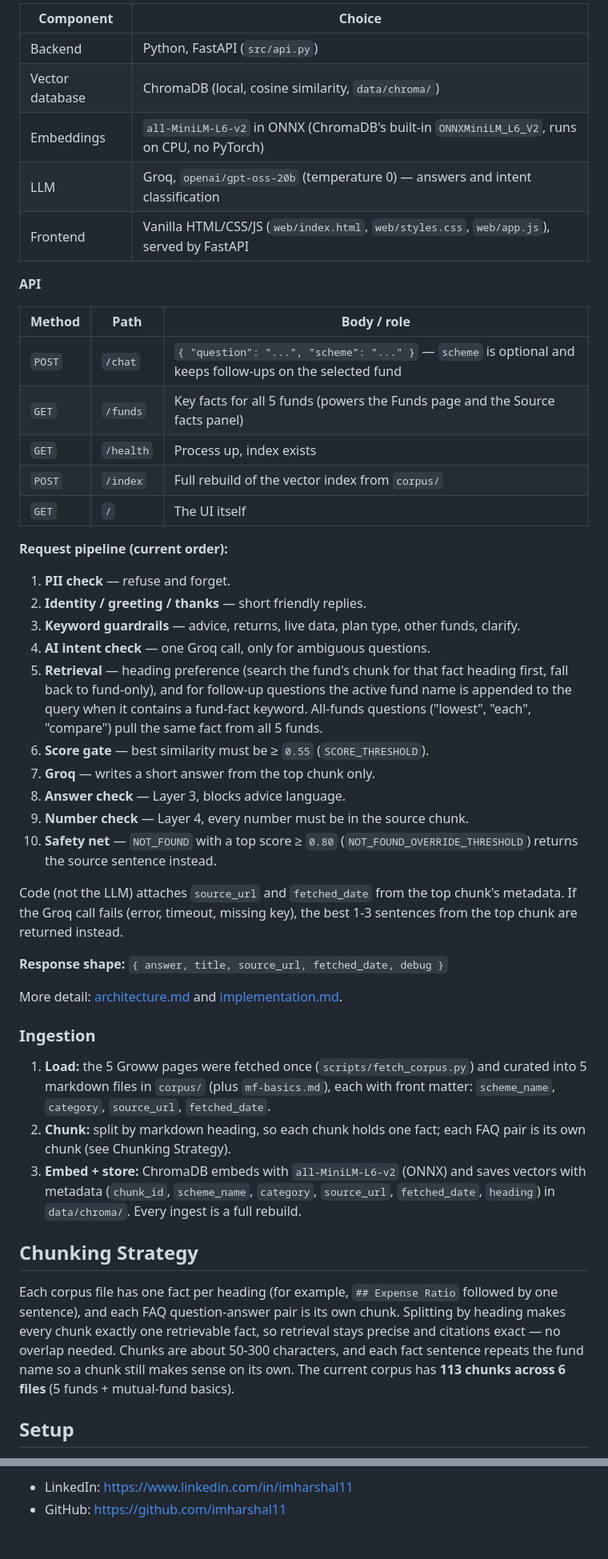
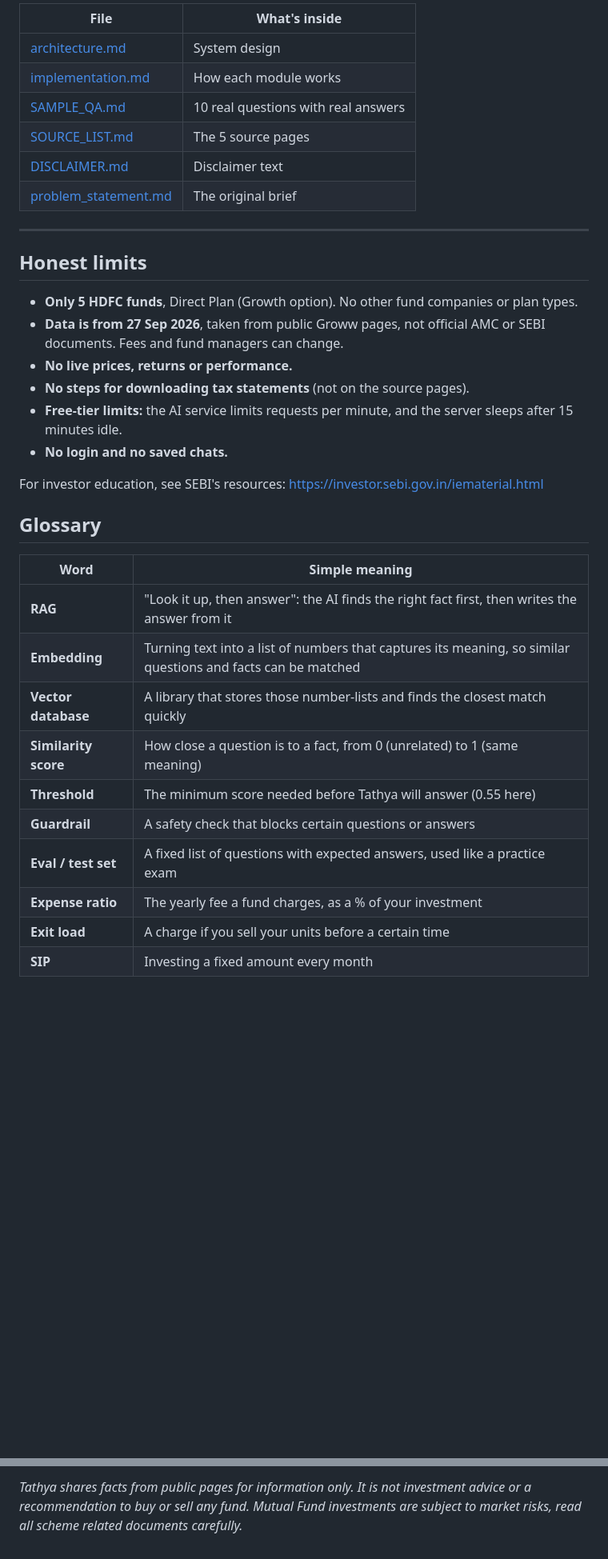
Before and after one commit to imharshal11/tathya-mf-faq-bot, a Markdown page: README.md, 2 parts joined by grey strips. Shown at 80% size. Rendered like a GitHub page; blank space fills up the shorter version.

```diff
--- a/README.md
+++ b/README.md
@@ -80,50 +235,38 @@ Failed row numbers are saved to `tests/last_failed.txt` for `--failed`. The scri
 
-| Component | Choice |
-|---|---|
-| Backend | Python, FastAPI (`src/api.py`) |
-| Vector database | ChromaDB (local, cosine similarity, `data/chroma/`) |
-| Embeddings | `all-MiniLM-L6-v2` in ONNX (ChromaDB's built-in `ONNXMiniLM_L6_V2`, runs on CPU, no PyTorch) |
-| LLM | Groq, `openai/gpt-oss-20b` (temperature 0) — answers and intent classification |
-| Frontend | Vanilla HTML/CSS/JS (`web/index.html`, `web/styles.css`, `web/app.js`), served by FastAPI |
+| File | What's inside |
+| --- | --- |
+| [architecture.md](architecture.md) | System design |
+| [implementation.md](implementation.md) | How each module works |
+| [SAMPLE_QA.md](SAMPLE_QA.md) | 10 real questions with real answers |
+| [SOURCE_LIST.md](SOURCE_LIST.md) | The 5 source pages |
+| [DISCLAIMER.md](DISCLAIMER.md) | Disclaimer text |
+| [problem_statement.md](problem_statement.md) | The original brief |
 
-**API**
+---
 
-| Method | Path | Body / role |
-|---|---|---|
-| `POST` | `/chat` | `{ "question": "...", "scheme": "..." }` — `scheme` is optional and keeps follow-ups on the selected fund |
-| `GET` | `/funds` | Key facts for all 5 funds (powers the Funds page and the Source facts panel) |
-| `GET` | `/health` | Process up, index exists |
-| `POST` | `/index` | Full rebuild of the vector index from `corpus/` |
-| `GET` | `/` | The UI itself |
+## Honest limits
 
-**Request pipeline (current order):**
+- **Only 5 HDFC funds**, Direct Plan (Growth option). No other fund companies or plan types.
+- **Data is from 27 Sep 2026**, taken from public Groww pages, not official AMC or SEBI documents. Fees and fund managers can change.
+- **No live prices, returns or performance.**
+- **No steps for downloading tax statements** (not on the source pages).
+- **Free-tier limits:** the AI service limits requests per minute, and the server sleeps after 15 minutes idle.
+- **No login and no saved chats.**
 
-1. **PII check** — refuse and forget.
-2. **Identity / greeting / thanks** — short friendly replies.
-3. **Keyword guardrails** — advice, returns, live data, plan type, other funds, clarify.
-4. **AI intent check** — one Groq call, only for ambiguous questions.
-5. **Retrieval** — heading preference (search the fund's chunk for that fact heading first, fall back to fund-only), and for follow-up questions the active fund name is appended to the query when it contains a fund-fact keyword. All-funds questions ("lowest", "each", "compare") pull the same fact from all 5 funds.
-6. **Score gate** — best similarity must be ≥ `0.55` (`SCORE_THRESHOLD`).
-7. **Groq** — writes a short answer from the top chunk only.
-8. **Answer check** — Layer 3, blocks advice language.
-9. **Number check** — Layer 4, every number must be in the source chunk.
-10. **Safety net** — `NOT_FOUND` with a top score ≥ `0.80` (`NOT_FOUND_OVERRIDE_THRESHOLD`) returns the source sentence instead.
+For investor education, see SEBI's resources: https://investor.sebi.gov.in/iematerial.html
 
-Code (not the LLM) attaches `source_url` and `fetched_date` from the top chunk's metadata. If the Groq call fails (error, timeout, missing key), the best 1-3 sentences from the top chunk are returned instead.
+## Glossary
 
-**Response shape:** `{ answer, title, source_url, fetched_date, debug }`
+| Word | Simple meaning |
+| --- | --- |
+| **RAG** | "Look it up, then answer": the AI finds the right fact first, then writes the answer from it |
+| **Embedding** | Turning text into a list of numbers that captures its meaning, so similar questions and facts can be matched |
+| **Vector database** | A library that stores those number-lists and finds the closest match quickly |
+| **Similarity score** | How close a question is to a fact, from 0 (unrelated) to 1 (same meaning) |
+| **Threshold** | The minimum score needed before Tathya will answer (0.55 here) |
+| **Guardrail** | A safety check that blocks certain questions or answers |
+| **Eval / test set** | A fixed list of questions with expected answers, used like a practice exam |
+| **Expense ratio** | The yearly fee a fund charges, as a % of your investment |
+| **Exit load** | A charge if you sell your units before a certain time |
+| **SIP** | Investing a fixed amount every month |
 
-More detail: [architecture.md](architecture.md) and [implementation.md](implementation.md).
-
-### Ingestion
-
-1. **Load:** the 5 Groww pages were fetched once (`scripts/fetch_corpus.py`) and curated into 5 markdown files in `corpus/` (plus `mf-basics.md`), each with front matter: `scheme_name`, `category`, `source_url`, `fetched_date`.
-2. **Chunk:** split by markdown heading, so each chunk holds one fact; each FAQ pair is its own chunk (see Chunking Strategy).
-3. **Embed + store:** ChromaDB embeds with `all-MiniLM-L6-v2` (ONNX) and saves vectors with metadata (`chunk_id`, `scheme_name`, `category`, `source_url`, `fetched_date`, `heading`) in `data/chroma/`. Every ingest is a full rebuild.
-
-## Chunking Strategy
-
-Each corpus file has one fact per heading (for example, `## Expense Ratio` followed by one sentence), and each FAQ question-answer pair is its own chunk. Splitting by heading makes every chunk exactly one retrievable fact, so retrieval stays precise and citations exact — no overlap needed. Chunks are about 50-300 characters, and each fact sentence repeats the fund name so a chunk still makes sense on its own. The current corpus has **113 chunks across 6 files** (5 funds + mutual-fund basics).
-
-## Setup
-
@@ -214,3 +278,2 @@ More examples with real answers: [SAMPLE_QA.md](SAMPLE_QA.md).
 
-- LinkedIn: https://www.linkedin.com/in/imharshal11
-- GitHub: https://github.com/imharshal11
+*Tathya shares facts from public pages for information only. It is not investment advice or a recommendation to buy or sell any fund. Mutual Fund investments are subject to market risks, read all scheme related documents carefully.*
```
Also changed, not shown: other parts of README.md (+204 -128 lines), Docx/screenshots/desktop-answer.jpeg (added), Docx/screenshots/mobile-chat.jpeg (added), Docx/screenshots/mobile-home.jpeg (added), Docx/screenshots/refusal.jpeg (added), 2 other files.
